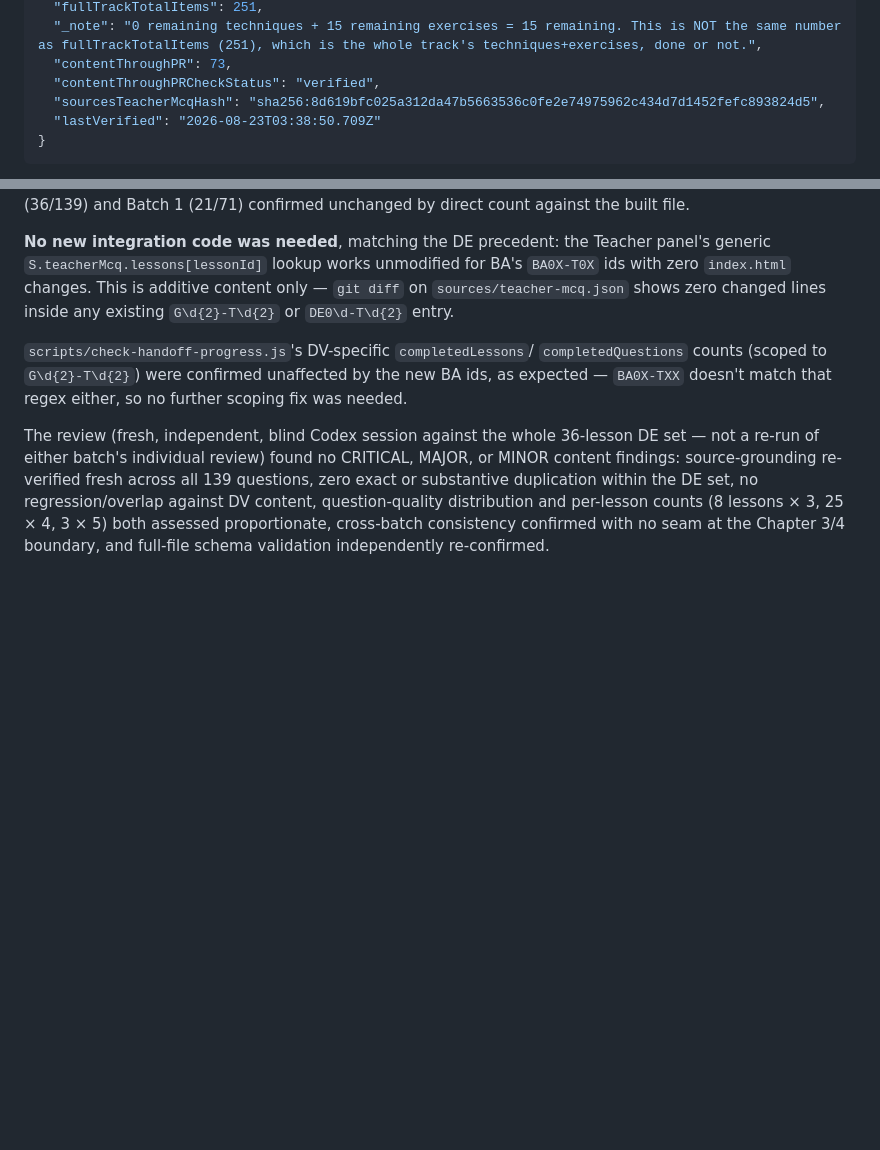
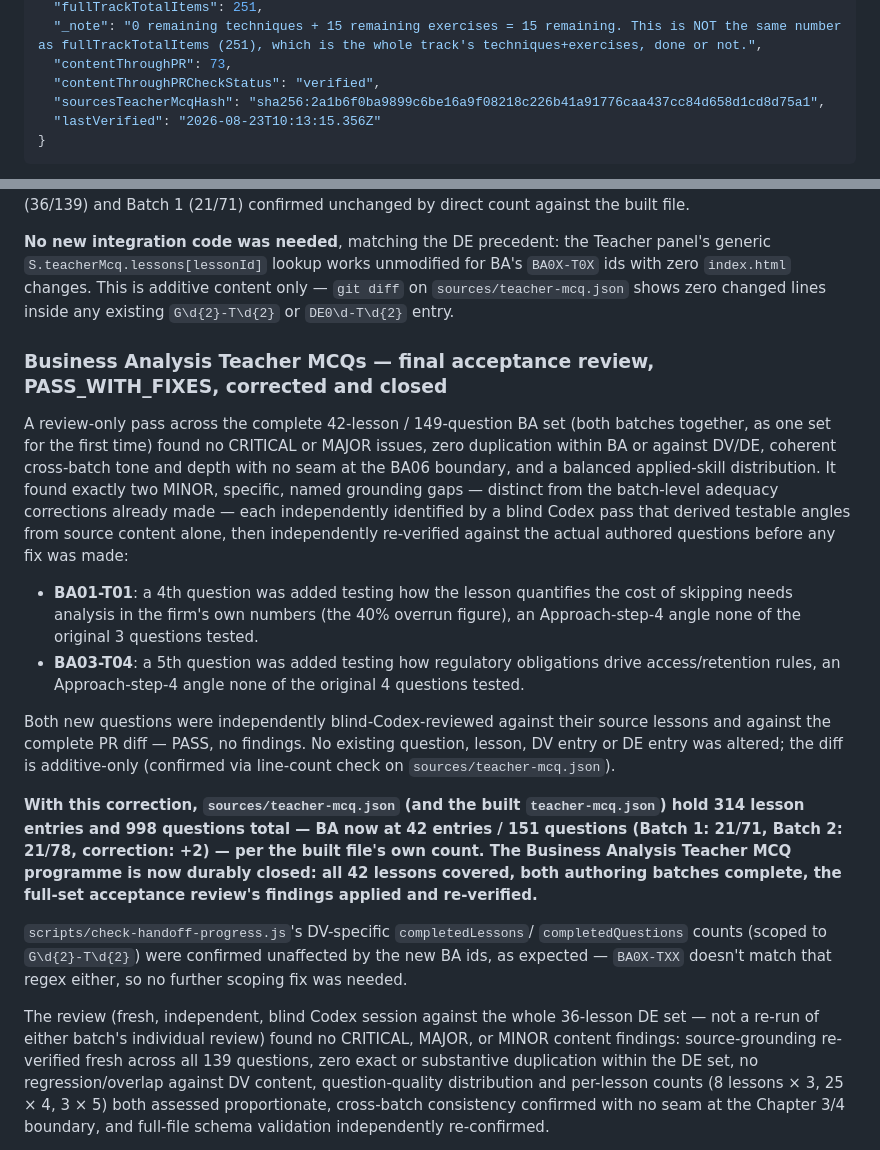
Before and after one commit to freshproduceuae-max/sql-server-revision-tracker, a Markdown page: HANDOFF.md, 2 parts joined by grey strips. GitHub-like rendering; blank space fills up the shorter version.

Commit message:
Record BA final acceptance review outcome and corrected totals
Documents the review-only pass across all 42 BA lessons/149
questions (PASS_WITH_FIXES, 2 MINOR gaps), the 2-question
correction now applied, and closes the BA Teacher MCQ programme.
314 lessons / 998 questions total, per the built file's own count.

````diff
--- a/HANDOFF.md
+++ b/HANDOFF.md
@@ -276,8 +276,8 @@ entry 19.
   "_note": "0 remaining techniques + 15 remaining exercises = 15 remaining. This is NOT the same number as fullTrackTotalItems (251), which is the whole track's techniques+exercises, done or not.",
   "contentThroughPR": 73,
   "contentThroughPRCheckStatus": "verified",
-  "sourcesTeacherMcqHash": "sha256:8d619bfc025a312da47b5663536c0fe2e74975962c434d7d1452fefc893824d5",
-  "lastVerified": "2026-08-23T03:38:50.709Z"
+  "sourcesTeacherMcqHash": "sha256:2a1b6f0ba9899c6be16a9f08218c226b41a91776caa437cc84d658d1cd8d75a1",
+  "lastVerified": "2026-08-23T10:13:15.356Z"
 }
 ```
 
@@ -897,6 +897,39 @@ unmodified for BA's `BA0X-T0X` ids with zero `index.html` changes. This is
 additive content only — `git diff` on `sources/teacher-mcq.json` shows zero
 changed lines inside any existing `G\d{2}-T\d{2}` or `DE0\d-T\d{2}` entry.
 
+### Business Analysis Teacher MCQs — final acceptance review, PASS_WITH_FIXES, corrected and closed
+
+A review-only pass across the complete 42-lesson / 149-question BA set (both
+batches together, as one set for the first time) found no CRITICAL or MAJOR
+issues, zero duplication within BA or against DV/DE, coherent cross-batch
+tone and depth with no seam at the BA06 boundary, and a balanced applied-skill
+distribution. It found exactly two MINOR, specific, named grounding gaps —
+distinct from the batch-level adequacy corrections already made — each
+independently identified by a blind Codex pass that derived testable angles
+from source content alone, then independently re-verified against the actual
+authored questions before any fix was made:
+
+- **BA01-T01**: a 4th question was added testing how the lesson quantifies
+  the cost of skipping needs analysis in the firm's own numbers (the 40%
+  overrun figure), an Approach-step-4 angle none of the original 3 questions
+  tested.
+- **BA03-T04**: a 5th question was added testing how regulatory obligations
+  drive access/retention rules, an Approach-step-4 angle none of the
+  original 4 questions tested.
+
+Both new questions were independently blind-Codex-reviewed against their
+source lessons and against the complete PR diff — PASS, no findings. No
+existing question, lesson, DV entry or DE entry was altered; the diff is
+additive-only (confirmed via line-count check on `sources/teacher-mcq.json`).
+
+**With this correction, `sources/teacher-mcq.json` (and the built
+`teacher-mcq.json`) hold 314 lesson entries and 998 questions total — BA now
+at 42 entries / 151 questions (Batch 1: 21/71, Batch 2: 21/78, correction:
++2) — per the built file's own count. The Business Analysis Teacher MCQ
+programme is now durably closed: all 42 lessons covered, both authoring
+batches complete, the full-set acceptance review's findings applied and
+re-verified.**
+
 `scripts/check-handoff-progress.js`'s DV-specific `completedLessons`/
 `completedQuestions` counts (scoped to `G\d{2}-T\d{2}`) were confirmed
 unaffected by the new BA ids, as expected — `BA0X-TXX` doesn't match that
````
